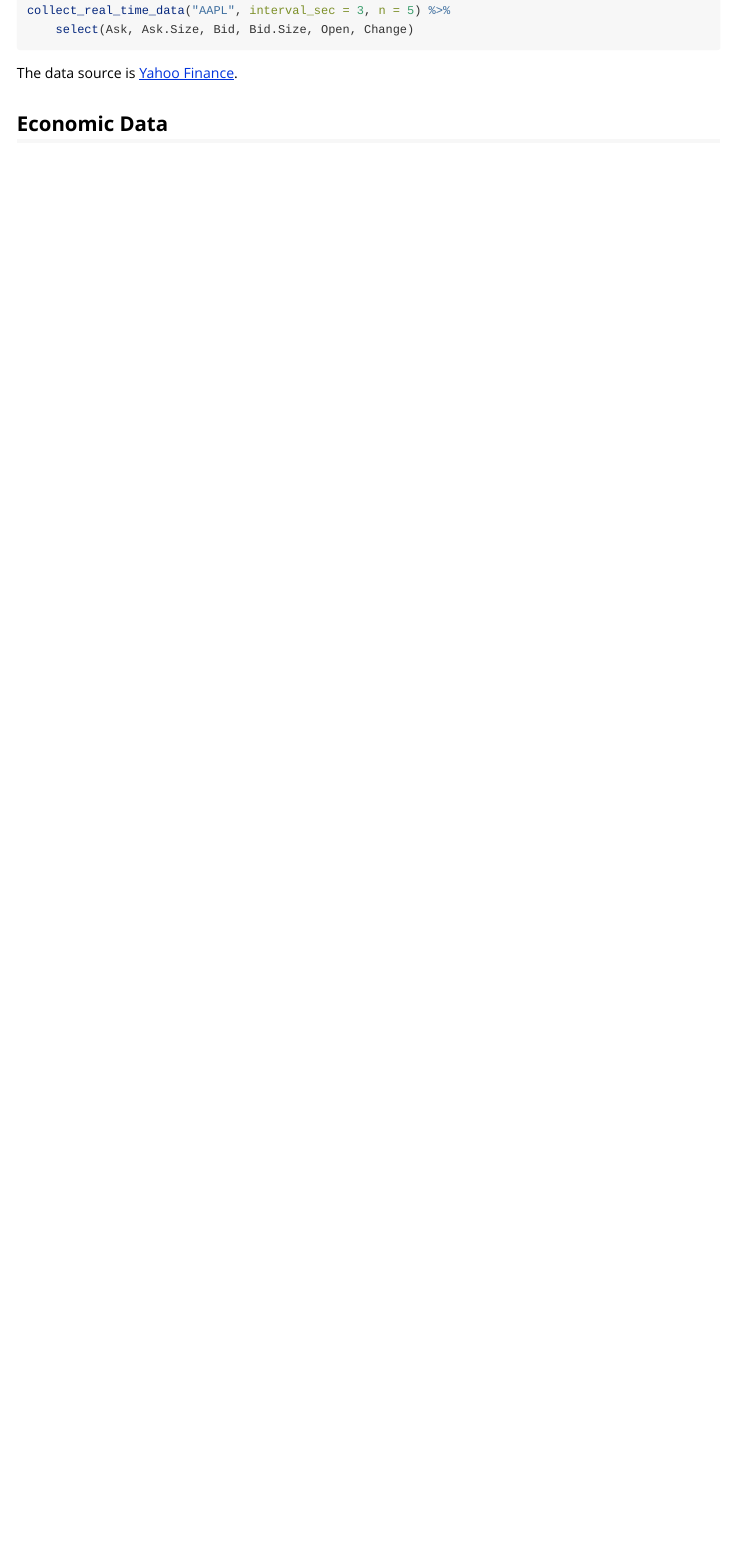
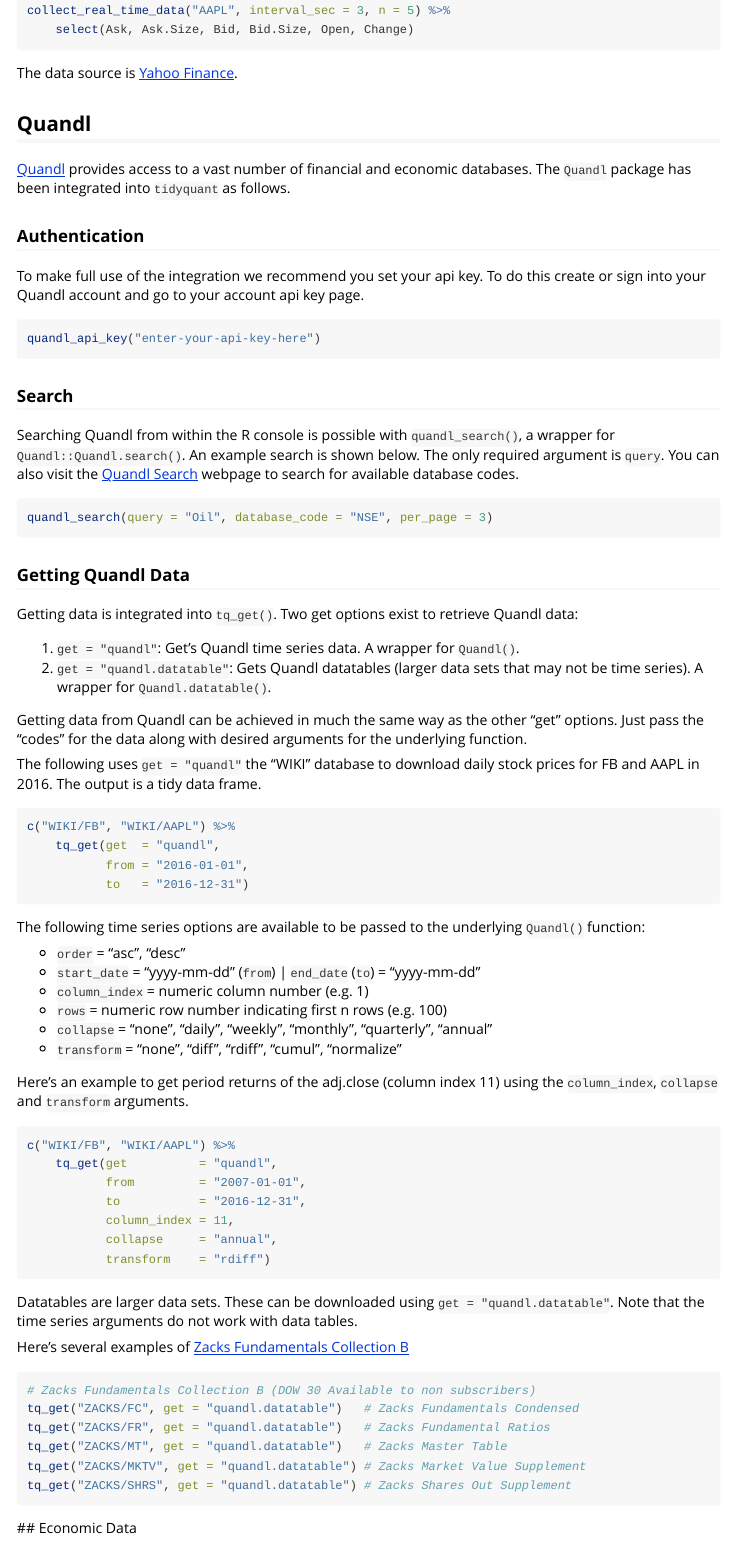
Before and after one commit to business-science/tidyquant, an R Markdown document (vignettes/TQ01-core-functions-in-tidyquant.Rmd): the page in a window 1100 px wide, from 4950 px down. Rendered offline with R 4.5, knitr and Pandoc, with nearby package versions; code that draws random numbers runs with fixed seeds of ours; some code elsewhere in the file could not run offline; common packages that the code uses without loading them are loaded.

Commit message:
vignette update for quandl integration

````diff
--- a/vignettes/TQ01-core-functions-in-tidyquant.Rmd
+++ b/vignettes/TQ01-core-functions-in-tidyquant.Rmd
@@ -224,8 +224,82 @@
 
 The data source is [Yahoo Finance](https://finance.yahoo.com/).
 
+## Quandl
+
+[Quandl](https://www.quandl.com/) provides access to a vast number of financial and economic databases. The `Quandl` package has been integrated into `tidyquant` as follows.
+
+### Authentication
+
+To make full use of the integration we recommend you set your api key. To do this create or sign into your Quandl account and go to your account api key page.
+
+```{r, eval = F}
+quandl_api_key("enter-your-api-key-here")
+```
+
+### Search
+
+Searching Quandl from within the R console is possible with `quandl_search()`, a wrapper for `Quandl::Quandl.search()`. An example search is shown below. The only required argument is `query`. You can also visit the [Quandl Search](https://www.quandl.com/search) webpage to search for available database codes.
+
+```{r, eval = F}
+quandl_search(query = "Oil", database_code = "NSE", per_page = 3)
+```
+
+### Getting Quandl Data
+
+Getting data is integrated into `tq_get()`. Two get options exist to retrieve Quandl data:
+
+1. `get = "quandl"`: Get's Quandl time series data. A wrapper for `Quandl()`.
+2. `get = "quandl.datatable"`: Gets Quandl datatables (larger data sets that may not be time series). A wrapper for `Quandl.datatable()`.
+
+Getting data from Quandl can be achieved in much the same way as the other "get" options. Just pass the "codes" for the data along with desired arguments for the underlying function.
+
+The following uses `get = "quandl"` the "WIKI" database to download daily stock prices for FB and AAPL in 2016. The output is a tidy data frame.
+
+```{r, eval = F}
+c("WIKI/FB", "WIKI/AAPL") %>%
+    tq_get(get  = "quandl",
+           from = "2016-01-01",
+           to   = "2016-12-31")
+```
+
+The following time series options are available to be passed to the underlying `Quandl()` function:
+
+* `order` = "asc", "desc"
+* `start_date` = "yyyy-mm-dd" (`from`) | `end_date` (`to`) = "yyyy-mm-dd"
+* `column_index` = numeric column number (e.g. 1)
+* `rows` = numeric row number indicating first n rows (e.g. 100)
+* `collapse` = "none", "daily", "weekly", "monthly", "quarterly", "annual"
+* `transform` = "none", "diff", "rdiff", "cumul", "normalize"
+
+Here's an example to get period returns of the adj.close (column index 11) using the `column_index`, `collapse` and `transform` arguments.
+
+```{r, eval = F}
+c("WIKI/FB", "WIKI/AAPL") %>%
+    tq_get(get          = "quandl",
+           from         = "2007-01-01",
+           to           = "2016-12-31",
+           column_index = 11,
+           collapse     = "annual",
+           transform    = "rdiff")
+```
+
+Datatables are larger data sets. These can be downloaded using `get = "quandl.datatable"`. Note that the time series arguments do not work with data tables.
+
+Here's several examples of [Zacks Fundamentals Collection B](https://www.quandl.com/databases/ZFB/documentation/about)
+
+```{r, eval = F}
+# Zacks Fundamentals Collection B (DOW 30 Available to non subscribers)
+tq_get("ZACKS/FC", get = "quandl.datatable")   # Zacks Fundamentals Condensed
+tq_get("ZACKS/FR", get = "quandl.datatable")   # Zacks Fundamental Ratios
+tq_get("ZACKS/MT", get = "quandl.datatable")   # Zacks Master Table
+tq_get("ZACKS/MKTV", get = "quandl.datatable") # Zacks Market Value Supplement
+tq_get("ZACKS/SHRS", get = "quandl.datatable") # Zacks Shares Out Supplement
+```
+
+
+
+
 <a class="anchor" id="economic-data"></a>
-
 ## Economic Data
 
 A wealth of economic data can be extracted from the Federal Reserve Economic Data (FRED) database. The [WTI Crude Oil Prices](https://fred.stlouisfed.org/series/DCOILWTICO) are shown below.
````
Also changed, not shown: R/tq_get.R (+1 -1 lines).
